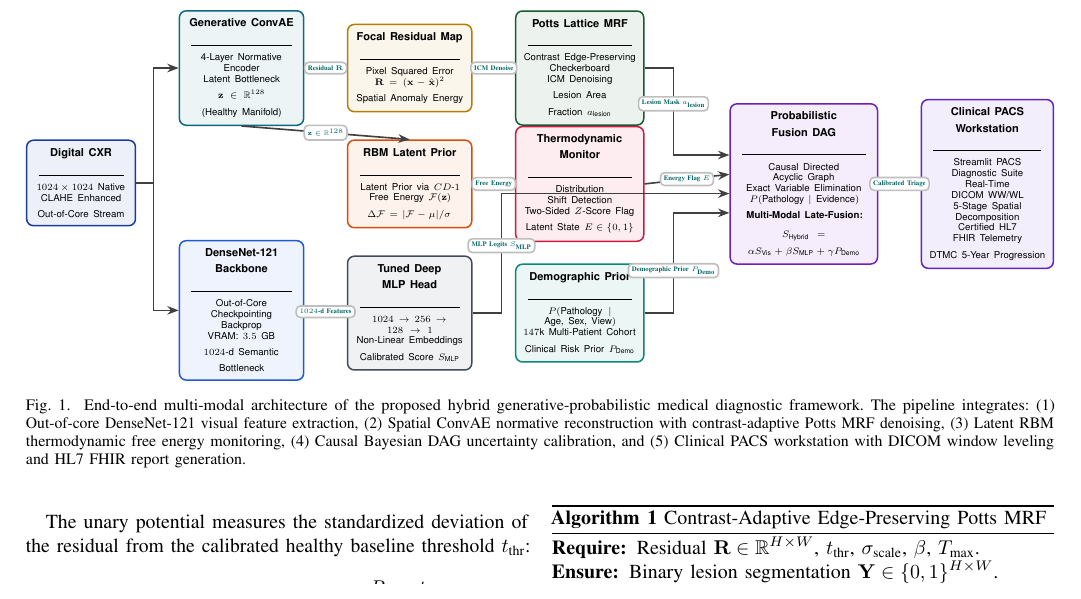
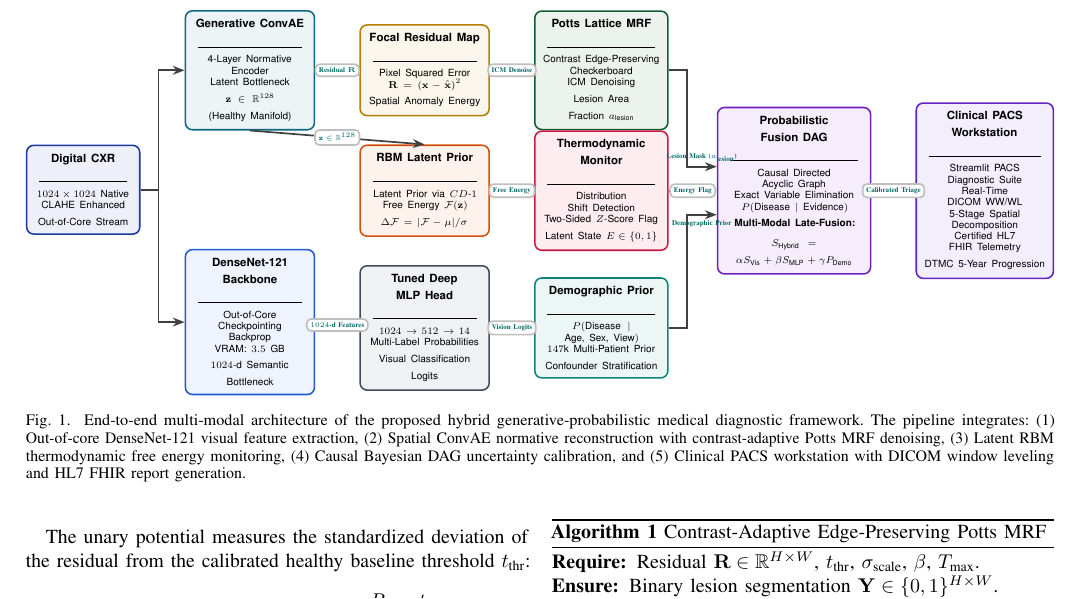
Before and after one commit to AnshulParate2004/Hybrid-Medical-dignostics, a LaTeX paper (research/research_paper.tex): part of page 3 of 8, cut so that both start at the same text. Compiled offline with pdfLaTeX; a missing font is replaced by an installed copy or a similar font; a LaTeX package or settings file that is missing is left out.

Commit message:
Refactor MLP and Demographic Prior Descriptions in Research Paper
- Updated MLP architecture from $1024 \to 256 \to 128 \to 1$ to $1024 \to 512 \to 14$ with a focus on multi-label probabilities and visual classification logits.
- Revised demographic prior terminology from "Pathology" to "Disease" and adjusted cohort description for clarity.
- Modified routing annotations in the Fusion DAG for improved readability and consistency.

```diff
--- a/research/research_paper.tex
+++ b/research/research_paper.tex
@@ -184,9 +184,9 @@ The primary contributions of this paper are:
 \node[box=mlpgray, text width=2.8cm, below=0.7cm of rbm] (mlp) {
     \textbf{\footnotesize Tuned Deep MLP Head}\\[2pt]
     \rule{2.6cm}{0.5pt}\\[3pt]
-    \scriptsize $1024 \to 256 \to 128 \to 1$\\
-    \scriptsize Non-Linear Embeddings\\
-    \scriptsize Calibrated Score $S_{\text{MLP}}$
+    \scriptsize $1024 \to 512 \to 14$\\
+    \scriptsize Multi-Label Probabilities\\
+    \scriptsize Visual Classification Logits
 };
 
 % Column 4: PGM Engines & Demographic Confounder
@@ -209,18 +209,18 @@ The primary contributions of this paper are:
 \node[box=demoteal, text width=2.9cm, right=1.1cm of mlp] (demo) {
     \textbf{\footnotesize Demographic Prior}\\[2pt]
     \rule{2.7cm}{0.5pt}\\[3pt]
-    \scriptsize $P(\text{Pathology} \mid \text{Age, Sex, View})$\\
-    \scriptsize $147\text{k}$ Multi-Patient Cohort\\
-    \scriptsize Clinical Risk Prior $P_{\text{Demo}}$
+    \scriptsize $P(\text{Disease} \mid \text{Age, Sex, View})$\\
+    \scriptsize $147\text{k}$ Multi-Patient Prior\\
+    \scriptsize Confounder Stratification
 };
 
 % Column 5: Multi-Modal Late Fusion & Bayesian DAG
-\node[box=fusionpurple, text width=3.4cm, right=2.2cm of eflag] (fusion) {
+\node[box=fusionpurple, text width=3.4cm, right=1.2cm of eflag] (fusion) {
     \textbf{\footnotesize Probabilistic Fusion DAG}\\[2pt]
     \rule{3.2cm}{0.5pt}\\[3pt]
     \scriptsize Causal Directed Acyclic Graph\\
     \scriptsize Exact Variable Elimination\\
-    \scriptsize $P(\text{Pathology} \mid \text{Evidence})$\\[4pt]
+    \scriptsize $P(\text{Disease} \mid \text{Evidence})$\\[4pt]
     \textbf{\scriptsize Multi-Modal Late-Fusion:}\\[2pt]
     \scriptsize $S_{\text{Hybrid}} = \alpha S_{\text{Vis}} + \beta S_{\text{MLP}} + \gamma P_{\text{Demo}}$
 };
@@ -247,11 +247,10 @@ The primary contributions of this paper are:
 \draw[arr] (residual.east) -- (mrf.west) node[midway, tag] {ICM Denoise};
 \draw[arr] (rbm.east) -- (eflag.west) node[midway, tag] {Free Energy};
 
-% Clean non-overlapping routing into Fusion DAG
-\draw[arr] (mrf.east) -- ++(0.75,0) |- ([yshift=0.75cm]fusion.west) node[pos=0.25, above, tag] {Lesion Mask $a_{\text{lesion}}$};
-\draw[arr] (eflag.east) -- ([yshift=0.25cm]fusion.west) node[midway, tag] {Energy Flag $E$};
-\draw[arr] (mlp.east) -- ++(0.75,0) |- ([yshift=-0.25cm]fusion.west) node[pos=0.25, above, tag] {MLP Logits $S_{\text{MLP}}$};
-\draw[arr] (demo.east) -- ++(0.75,0) |- ([yshift=-0.75cm]fusion.west) node[pos=0.25, below, tag] {Demographic Prior $P_{\text{Demo}}$};
+\draw[arr] (mrf.east) -- ++(0.45,0) |- ([yshift=0.6cm]fusion.west) node[near end, above, font=\tiny\bfseries, text=teal!80!black] {Lesion Mask ($a_{\text{lesion}}$)};
+\draw[arr] (eflag.east) -- (fusion.west) node[midway, tag] {Energy Flag};
+\draw[arr] (mlp.east) -- (demo.west) node[midway, tag] {Vision Logits};
+\draw[arr] (demo.east) -- ++(0.45,0) |- ([yshift=-0.6cm]fusion.west) node[near end, below, font=\tiny\bfseries, text=teal!80!black] {Demographic Prior};
 
 \draw[arr] (fusion.east) -- (pacs.west) node[midway, tag] {Calibrated Triage};
 
```
Also changed, not shown: research/research_paper.pdf.
